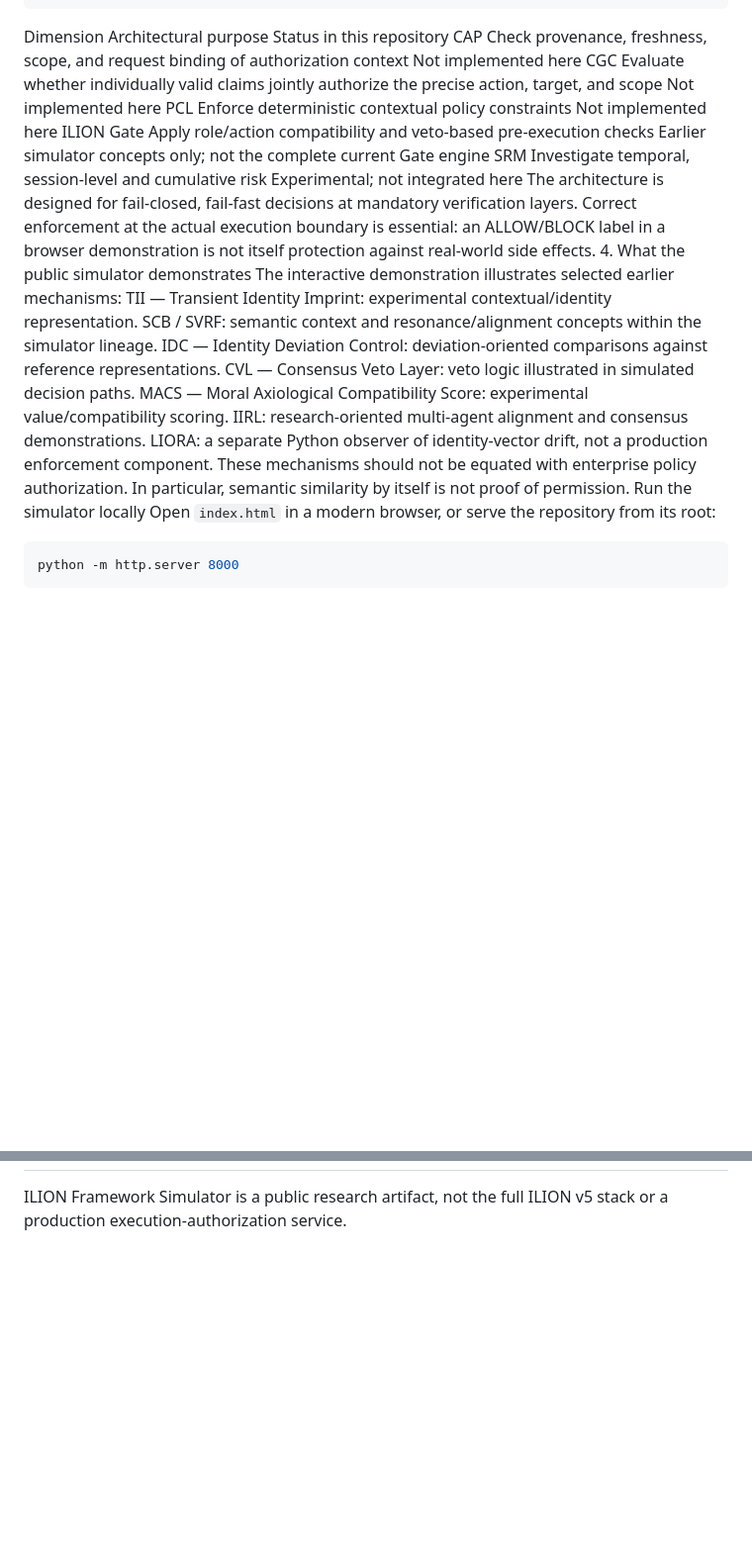
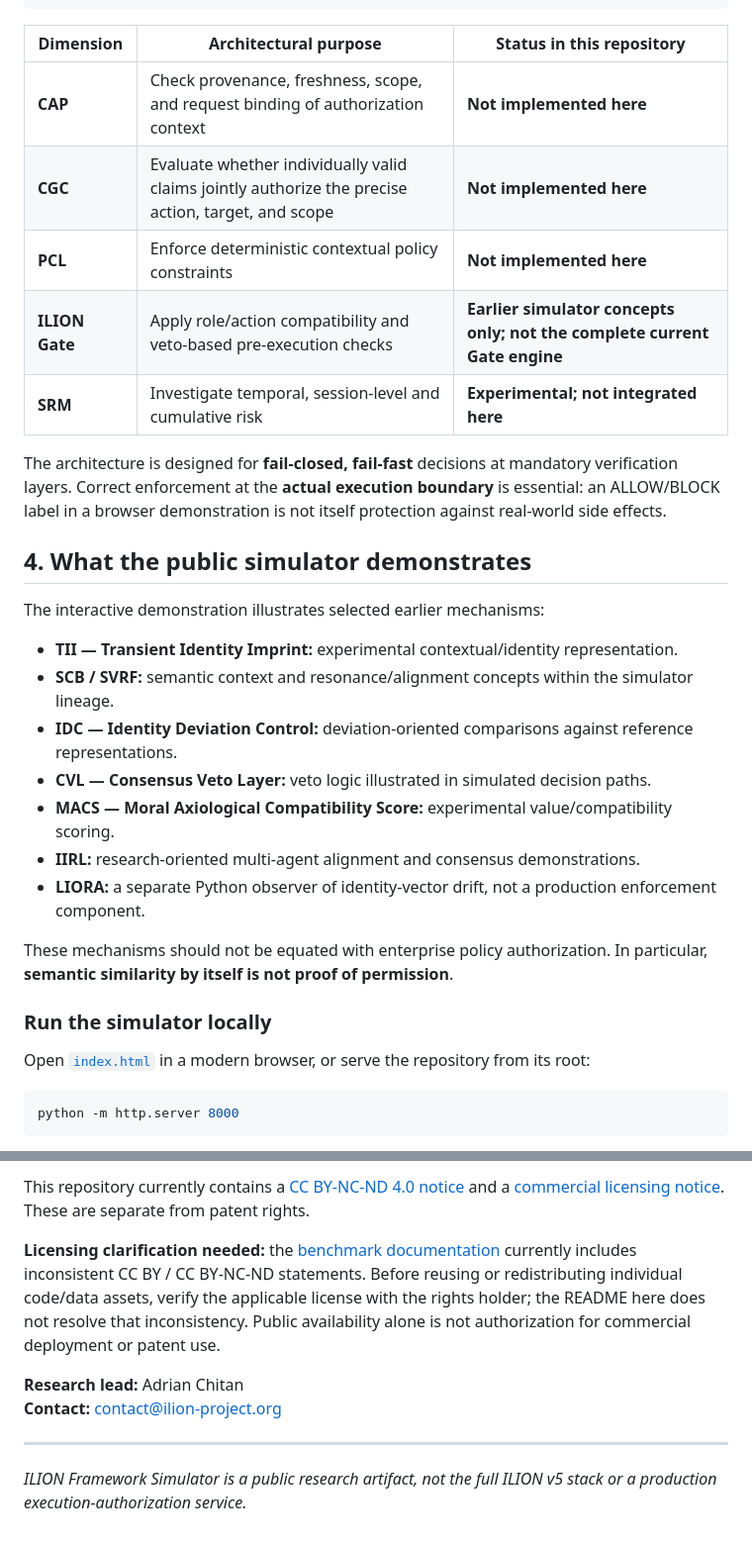
Before and after one commit to Athonitul/ilion-framework-simulator, a Markdown page: README.md, 2 parts joined by grey strips. Shown at 99% size. Rendered like a GitHub page; blank space fills up the shorter version.

Commit message:
Revise README for clarity and formatting improvements
Updated the README to enhance formatting and clarify repository contents and purpose.

````diff
--- a/README.md
+++ b/README.md
@@ -55,25 +78,35 @@ SRM — Session Risk Memory [EXPERIMENTAL]
              v
 Execution only through an enforced authorization boundary
 ```
-Dimension	Architectural purpose	Status in this repository
-CAP	Check provenance, freshness, scope, and request binding of authorization context	Not implemented here
-CGC	Evaluate whether individually valid claims jointly authorize the precise action, target, and scope	Not implemented here
-PCL	Enforce deterministic contextual policy constraints	Not implemented here
-ILION Gate	Apply role/action compatibility and veto-based pre-execution checks	Earlier simulator concepts only; not the complete current Gate engine
-SRM	Investigate temporal, session-level and cumulative risk	Experimental; not integrated here
-The architecture is designed for fail-closed, fail-fast decisions at mandatory verification layers. Correct enforcement at the actual execution boundary is essential: an ALLOW/BLOCK label in a browser demonstration is not itself protection against real-world side effects.
-4. What the public simulator demonstrates
+
+| Dimension | Architectural purpose | Status in **this** repository |
+| --- | --- | --- |
+| **CAP** | Check provenance, freshness, scope, and request binding of authorization context | **Not implemented here** |
+| **CGC** | Evaluate whether individually valid claims jointly authorize the precise action, target, and scope | **Not implemented here** |
+| **PCL** | Enforce deterministic contextual policy constraints | **Not implemented here** |
+| **ILION Gate** | Apply role/action compatibility and veto-based pre-execution checks | **Earlier simulator concepts only; not the complete current Gate engine** |
+| **SRM** | Investigate temporal, session-level and cumulative risk | **Experimental; not integrated here** |
+
+The architecture is designed for **fail-closed, fail-fast** decisions at mandatory verification layers. Correct enforcement at the **actual execution boundary** is essential: an ALLOW/BLOCK label in a browser demonstration is not itself protection against real-world side effects.
+
+## 4. What the public simulator demonstrates
+
 The interactive demonstration illustrates selected earlier mechanisms:
-TII — Transient Identity Imprint: experimental contextual/identity representation.
-SCB / SVRF: semantic context and resonance/alignment concepts within the simulator lineage.
-IDC — Identity Deviation Control: deviation-oriented comparisons against reference representations.
-CVL — Consensus Veto Layer: veto logic illustrated in simulated decision paths.
-MACS — Moral Axiological Compatibility Score: experimental value/compatibility scoring.
-IIRL: research-oriented multi-agent alignment and consensus demonstrations.
-LIORA: a separate Python observer of identity-vector drift, not a production enforcement component.
-These mechanisms should not be equated with enterprise policy authorization. In particular, semantic similarity by itself is not proof of permission.
-Run the simulator locally
-Open `index.html` in a modern browser, or serve the repository from its root:
+
+- **TII — Transient Identity Imprint:** experimental contextual/identity representation.
+- **SCB / SVRF:** semantic context and resonance/alignment concepts within the simulator lineage.
+- **IDC — Identity Deviation Control:** deviation-oriented comparisons against reference representations.
+- **CVL — Consensus Veto Layer:** veto logic illustrated in simulated decision paths.
+- **MACS — Moral Axiological Compatibility Score:** experimental value/compatibility scoring.
+- **IIRL:** research-oriented multi-agent alignment and consensus demonstrations.
+- **LIORA:** a separate Python observer of identity-vector drift, not a production enforcement component.
+
+These mechanisms should not be equated with enterprise policy authorization. In particular, **semantic similarity by itself is not proof of permission**.
+
+### Run the simulator locally
+
+Open [`index.html`](index.html) in a modern browser, or serve the repository from its root:
+
 ```bash
 python -m http.server 8000
 ```
@@ -123,2 +180,10 @@ Contact: contact@ilion-project.org
+This repository currently contains a [CC BY-NC-ND 4.0 notice](LICENSE) and a [commercial licensing notice](COMMERCIAL_LICENSE.md). These are separate from patent rights.
+
+**Licensing clarification needed:** the [benchmark documentation](benchmark/README.md) currently includes inconsistent CC BY / CC BY-NC-ND statements. Before reusing or redistributing individual code/data assets, verify the applicable license with the rights holder; the README here does not resolve that inconsistency. Public availability alone is not authorization for commercial deployment or patent use.
+
+**Research lead:** Adrian Chitan
+**Contact:** [contact@ilion-project.org](mailto:contact@ilion-project.org)
+
 ---
-ILION Framework Simulator is a public research artifact, not the full ILION v5 stack or a production execution-authorization service.
+
+*ILION Framework Simulator is a public research artifact, not the full ILION v5 stack or a production execution-authorization service.*
````
Also changed, not shown: other parts of README.md (+117 -70 lines).
